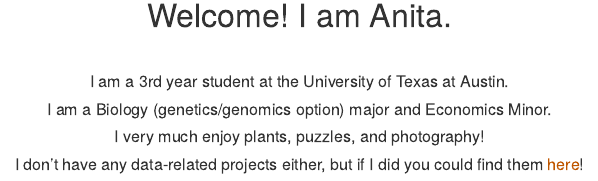
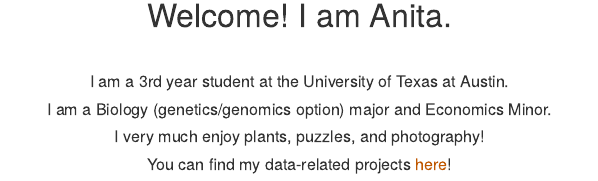
Before and after one commit to a-rho/a-rho.github.io, an R Markdown document (index.Rmd): the page in a window 1100 px wide, from 120 px down. Rendered offline with R 4.5, knitr and Pandoc, with nearby package versions.

Commit message:
update index

```diff
--- a/index.Rmd
+++ b/index.Rmd
@@ -25,6 +25,6 @@
 
 ##### I very much enjoy plants, puzzles, and photography!
 
-##### I don't have any data-related projects either, but if I did you could find them [here](/portfolio)!
+##### You can find my data-related projects [here](/portfolio)!
 
 ---
```
